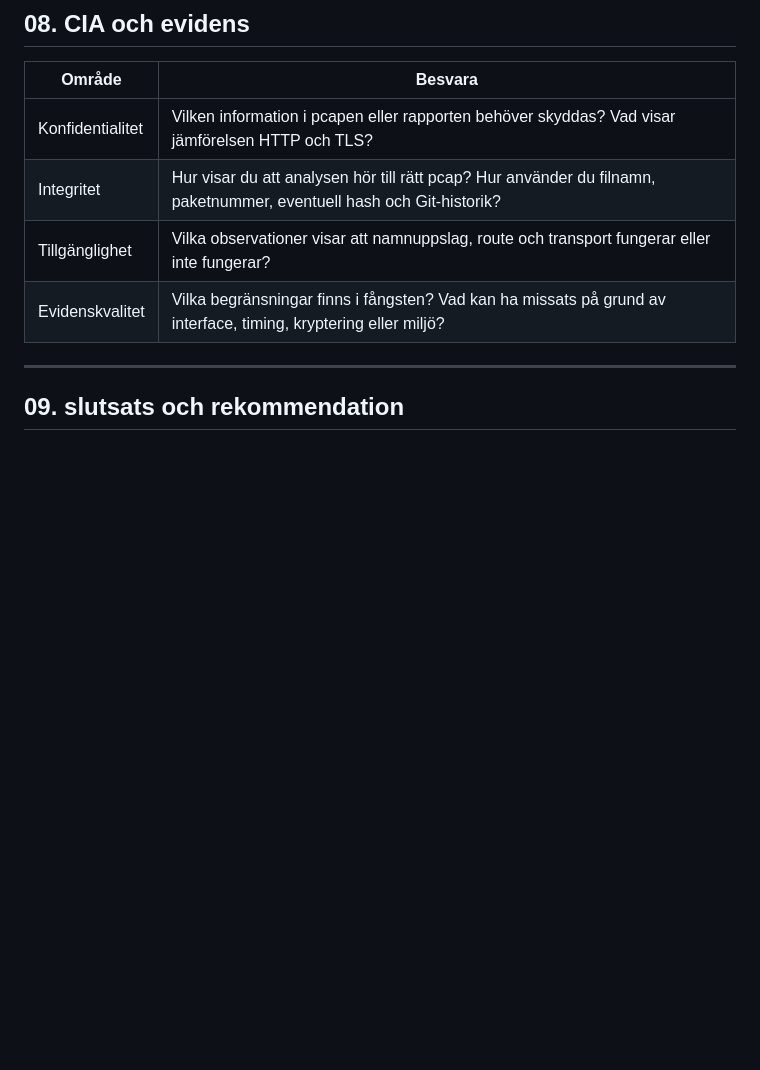
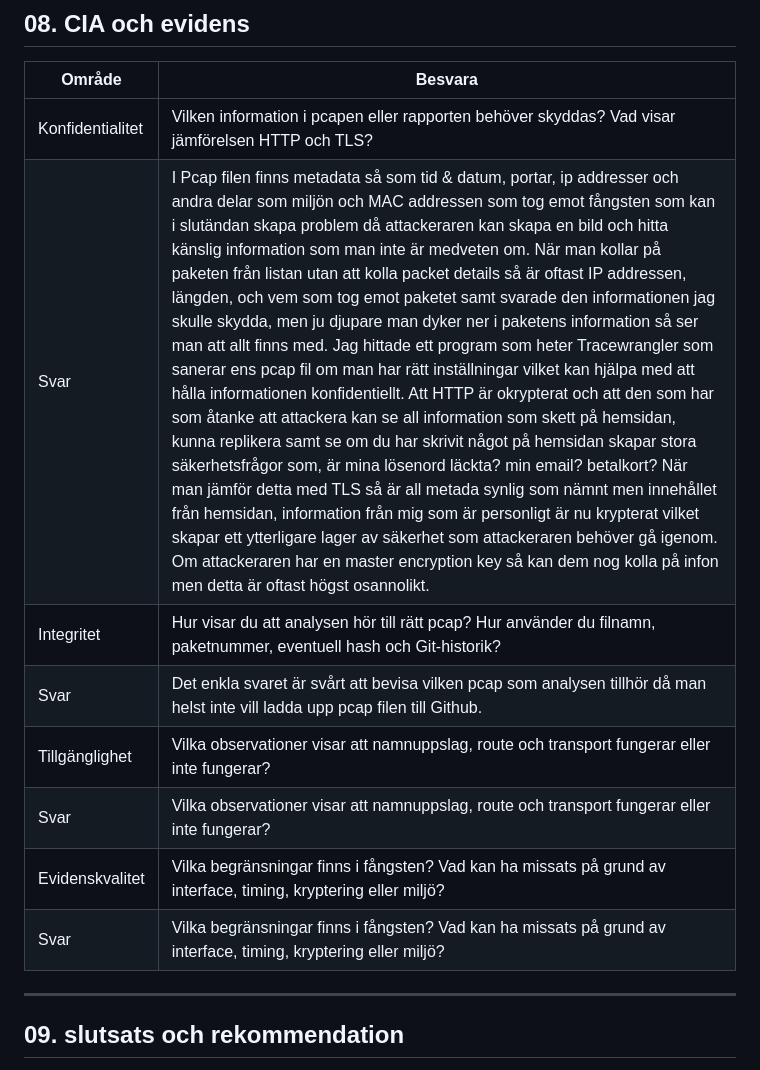
Before and after one commit to jesperthomsen-git/jesper-thomsen-itsx26-labb01, a Markdown page: docs/week38_network_traffic_investigation.md, the part around one of its changes. GitHub-like rendering; blank space fills up the shorter version.

```diff
--- a/docs/week38_network_traffic_investigation.md
+++ b/docs/week38_network_traffic_investigation.md
@@ -327,9 +305,14 @@ Jämför ett HTTP-flöde med ett TLS/HTTPS-flöde, eller använd motsvarande god
 | Område | Besvara |
 |---|---|
 | Konfidentialitet	| Vilken information i pcapen eller rapporten behöver skyddas? Vad visar jämförelsen HTTP och TLS? |
+| Svar	| I Pcap filen finns metadata så som tid & datum, portar, ip addresser och andra delar som miljön och MAC addressen som tog emot fångsten som kan i slutändan skapa problem då attackeraren kan skapa en bild och hitta känslig information som man inte är medveten om. När man kollar på paketen från listan utan att kolla packet details så är oftast IP addressen, längden, och vem som tog emot paketet samt svarade den informationen jag skulle skydda, men ju djupare man dyker ner i paketens information så ser man att allt finns med. Jag hittade ett program som heter Tracewrangler som sanerar ens pcap fil om man har rätt inställningar vilket kan hjälpa med att hålla informationen konfidentiellt. Att HTTP är okrypterat och att den som har som åtanke att attackera kan se all information som skett på hemsidan, kunna replikera samt se om du har skrivit något på hemsidan skapar stora säkerhetsfrågor som, är mina lösenord läckta? min email? betalkort? När man jämför detta med TLS så är all metada synlig som nämnt men innehållet från hemsidan, information från mig som är personligt är nu krypterat vilket skapar ett ytterligare lager av säkerhet som attackeraren behöver gå igenom. Om attackeraren har en master encryption key så kan dem nog kolla på infon men detta är oftast högst osannolikt. |
 | Integritet	| Hur visar du att analysen hör till rätt pcap? Hur använder du filnamn, paketnummer, eventuell hash och Git-historik? |
+| Svar	| Det enkla svaret är svårt att bevisa vilken pcap som analysen tillhör då man helst inte vill ladda upp pcap filen till Github.  |
 | Tillgänglighet	| Vilka observationer visar att namnuppslag, route och transport fungerar eller inte fungerar? |
+| Svar	| Vilka observationer visar att namnuppslag, route och transport fungerar eller inte fungerar? |
 | Evidenskvalitet	| Vilka begränsningar finns i fångsten? Vad kan ha missats på grund av interface, timing, kryptering eller miljö? |
+| Svar	| Vilka begränsningar finns i fångsten? Vad kan ha missats på grund av interface, timing, kryptering eller miljö? |
+
 
 ---------------------------------------
 
```
Also changed, not shown: other parts of docs/week38_network_traffic_investigation.md (+21 -43 lines), evidence/screenshots/w38/TLSappdata.png (added).
